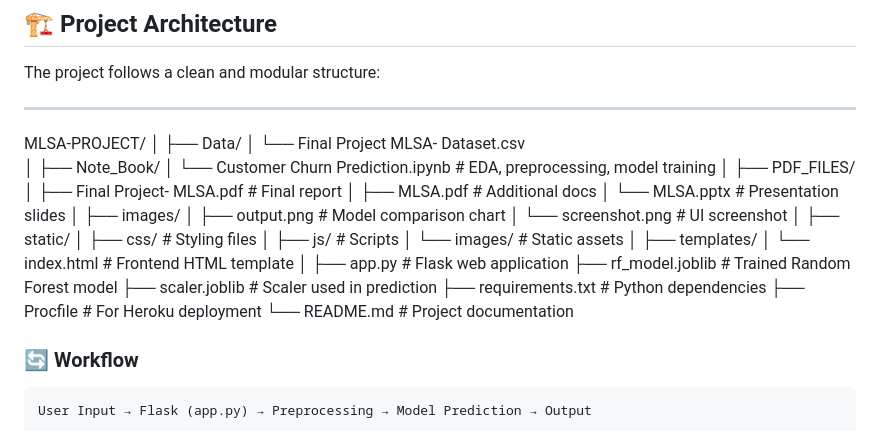
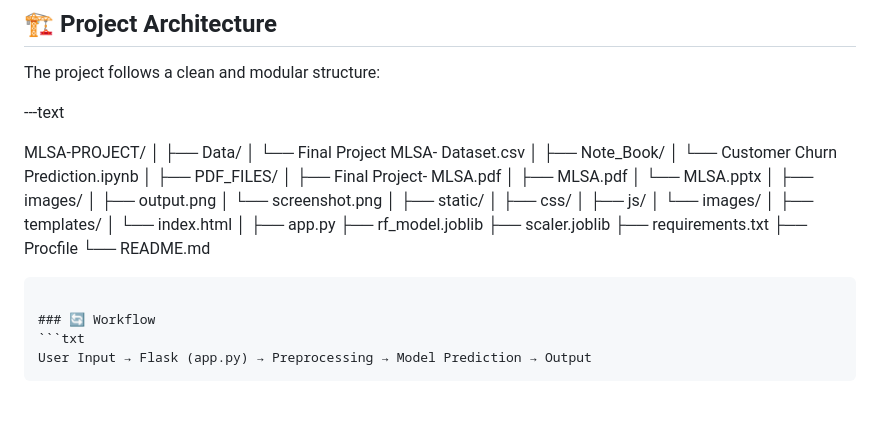
Before and after one commit to Abdo-techno/MLSA-PROJECT, a Markdown page: README.md, the part around the change. Rendered like a GitHub page; blank space fills up the shorter version.

````diff
--- a/README.md
+++ b/README.md
@@ -5,40 +5,40 @@
 The project follows a clean and modular structure:
 
 
----
+---text
 
 MLSA-PROJECT/
 │
 ├── Data/
-│   └── Final Project MLSA- Dataset.csv
+│ └── Final Project MLSA- Dataset.csv
 │
 ├── Note_Book/
-│   └── Customer Churn Prediction.ipynb          # EDA, preprocessing, model training
+│ └── Customer Churn Prediction.ipynb
 │
 ├── PDF_FILES/
-│   ├── Final Project- MLSA.pdf                  # Final report
-│   ├── MLSA.pdf                                 # Additional docs
-│   └── MLSA.pptx                                # Presentation slides
+│ ├── Final Project- MLSA.pdf
+│ ├── MLSA.pdf
+│ └── MLSA.pptx
 │
 ├── images/
-│   ├── output.png                               # Model comparison chart
-│   └── screenshot.png                           # UI screenshot
+│ ├── output.png
+│ └── screenshot.png
 │
 ├── static/
-│   ├── css/                                     # Styling files
-│   ├── js/                                      # Scripts
-│   └── images/                                  # Static assets
+│ ├── css/
+│ ├── js/
+│ └── images/
 │
 ├── templates/
-│   └── index.html                               # Frontend HTML template
+│ └── index.html
 │
-├── app.py                                       # Flask web application
-├── rf_model.joblib                              # Trained Random Forest model
-├── scaler.joblib                                # Scaler used in prediction
-├── requirements.txt                             # Python dependencies
-├── Procfile                                     # For Heroku deployment
-└── README.md                                    # Project documentation
-
+├── app.py
+├── rf_model.joblib
+├── scaler.joblib
+├── requirements.txt
+├── Procfile
+└── README.md
+```
 
 ### 🔄 Workflow
 ```txt
````
